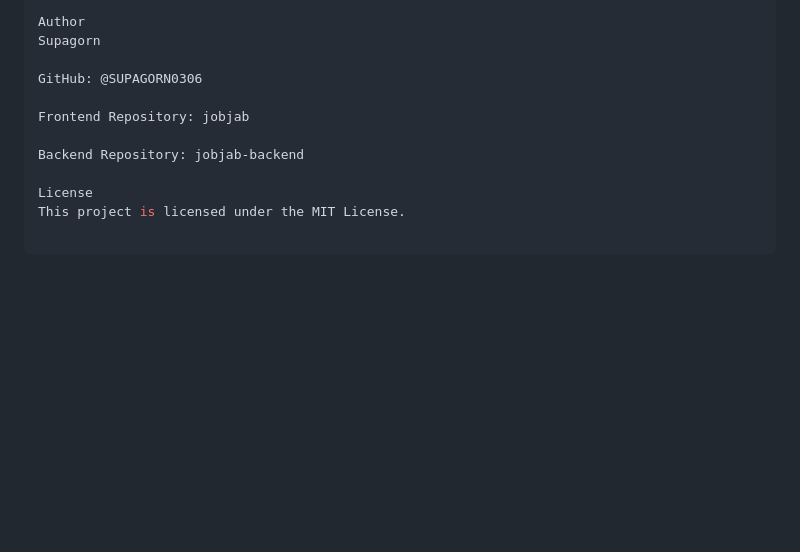
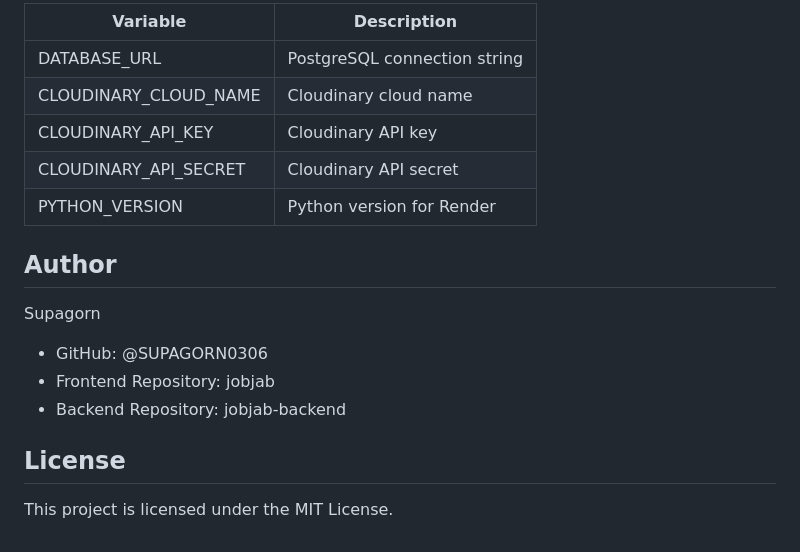
Before and after one commit to SUPAGORN0306/jobjab-backend, a Markdown page: README.md, the part around one of its changes. Rendered like a GitHub page; blank space fills up the shorter version.

```diff
--- a/README.md
+++ b/README.md
@@ -248,12 +278,20 @@ PYTHON_VERSION	Python version for Render	3.12.3
 
-Author
+| Variable              | Description                  |
+|-----------------------|------------------------------|
+| DATABASE_URL          | PostgreSQL connection string |
+| CLOUDINARY_CLOUD_NAME | Cloudinary cloud name        |
+| CLOUDINARY_API_KEY    | Cloudinary API key           |
+| CLOUDINARY_API_SECRET | Cloudinary API secret        |
+| PYTHON_VERSION        | Python version for Render    | 3.12.3
+
+## Author
+
 Supagorn
 
-GitHub: @SUPAGORN0306
+- GitHub: @SUPAGORN0306
+- Frontend Repository: jobjab
+- Backend Repository: jobjab-backend
 
-Frontend Repository: jobjab
+## License
 
-Backend Repository: jobjab-backend
-
-License
 This project is licensed under the MIT License.
```
Also changed, not shown: other parts of README.md (+122 -92 lines).
